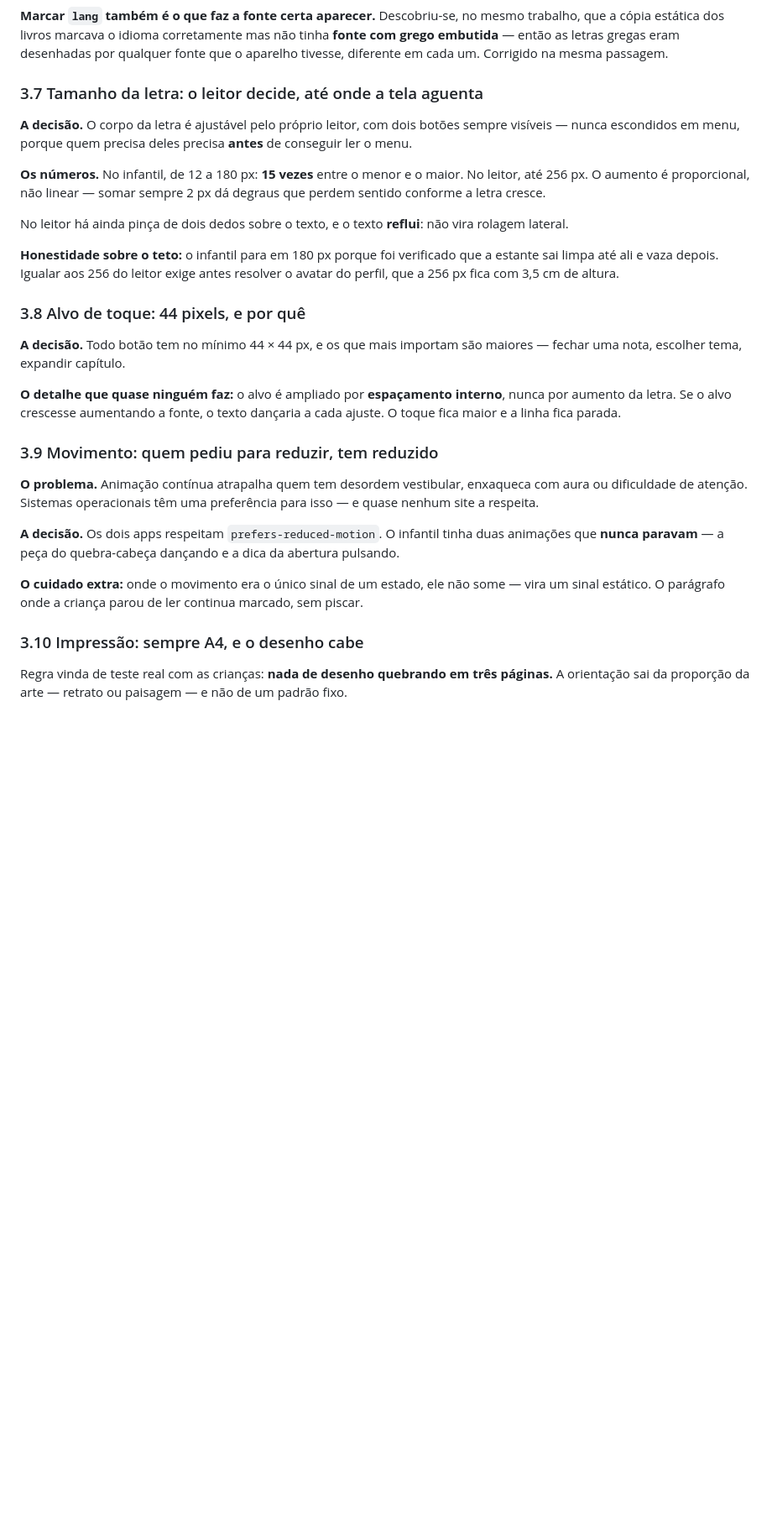
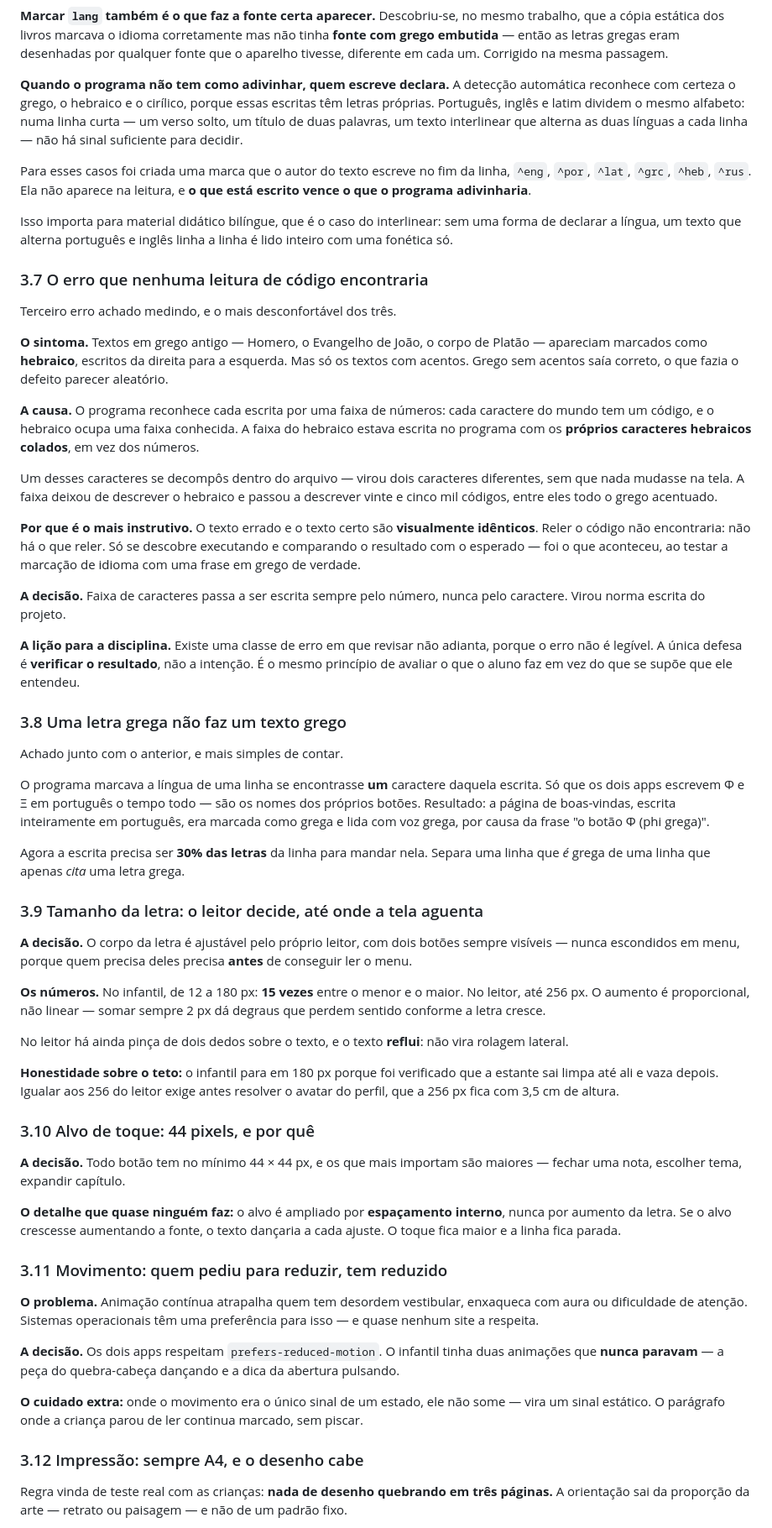
Before and after one commit to brunogreinert2/app-infantil, a Markdown page: docs/DOSSIE_LUDICO_EDUCATIVO.md, the part around one of its changes. Shown at 84% size. Rendered like a GitHub page; blank space fills up the shorter version.

```diff
--- a/docs/DOSSIE_LUDICO_EDUCATIVO.md
+++ b/docs/DOSSIE_LUDICO_EDUCATIVO.md
@@ -193,7 +201,67 @@ mas não tinha **fonte com grego embutida** — então as letras gregas eram
 desenhadas por qualquer fonte que o aparelho tivesse, diferente em cada um.
 Corrigido na mesma passagem.
 
-### 3.7 Tamanho da letra: o leitor decide, até onde a tela aguenta
+**Quando o programa não tem como adivinhar, quem escreve declara.** A detecção
+automática reconhece com certeza o grego, o hebraico e o cirílico, porque essas
+escritas têm letras próprias. Português, inglês e latim dividem o mesmo
+alfabeto: numa linha curta — um verso solto, um título de duas palavras, um
+texto interlinear que alterna as duas línguas a cada linha — não há sinal
+suficiente para decidir.
+
+Para esses casos foi criada uma marca que o autor do texto escreve no fim da
+linha, `^eng`, `^por`, `^lat`, `^grc`, `^heb`, `^rus`. Ela não aparece na
+leitura, e **o que está escrito vence o que o programa adivinharia**.
+
+Isso importa para material didático bilíngue, que é o caso do interlinear: sem
+uma forma de declarar a língua, um texto que alterna português e inglês linha a
+linha é lido inteiro com uma fonética só.
+
+### 3.7 O erro que nenhuma leitura de código encontraria
+
+Terceiro erro achado medindo, e o mais desconfortável dos três.
+
+**O sintoma.** Textos em grego antigo — Homero, o Evangelho de João, o corpo de
+Platão — apareciam marcados como **hebraico**, escritos da direita para a
+esquerda. Mas só os textos com acentos. Grego sem acentos saía correto, o que
+fazia o defeito parecer aleatório.
+
+**A causa.** O programa reconhece cada escrita por uma faixa de números: cada
+caractere do mundo tem um código, e o hebraico ocupa uma faixa conhecida. A
+faixa do hebraico estava escrita no programa com os **próprios caracteres
+hebraicos colados**, em vez dos números.
+
+Um desses caracteres se decompôs dentro do arquivo — virou dois caracteres
+diferentes, sem que nada mudasse na tela. A faixa deixou de descrever o
+hebraico e passou a descrever vinte e cinco mil códigos, entre eles todo o
+grego acentuado.
+
+**Por que é o mais instrutivo.** O texto errado e o texto certo são
+**visualmente idênticos**. Reler o código não encontraria: não há o que reler.
+Só se descobre executando e comparando o resultado com o esperado — foi o que
+aconteceu, ao testar a marcação de idioma com uma frase em grego de verdade.
+
+**A decisão.** Faixa de caracteres passa a ser escrita sempre pelo número, nunca
+pelo caractere. Virou norma escrita do projeto.
+
+**A lição para a disciplina.** Existe uma classe de erro em que revisar não
+adianta, porque o erro não é legível. A única defesa é **verificar o resultado**,
+não a intenção. É o mesmo princípio de avaliar o que o aluno faz em vez do que
+se supõe que ele entendeu.
+
+### 3.8 Uma letra grega não faz um texto grego
+
+Achado junto com o anterior, e mais simples de contar.
+
+O programa marcava a língua de uma linha se encontrasse **um** caractere daquela
+escrita. Só que os dois apps escrevem Φ e Ξ em português o tempo todo — são os
+nomes dos próprios botões. Resultado: a página de boas-vindas, escrita
+inteiramente em português, era marcada como grega e lida com voz grega, por
+causa da frase "o botão Φ (phi grega)".
+
+Agora a escrita precisa ser **30% das letras** da linha para mandar nela. Separa
+uma linha que *é* grega de uma linha que apenas *cita* uma letra grega.
+
+### 3.9 Tamanho da letra: o leitor decide, até onde a tela aguenta
 
 **A decisão.** O corpo da letra é ajustável pelo próprio leitor, com dois
 botões sempre visíveis — nunca escondidos em menu, porque quem precisa deles
@@ -210,7 +278,7 @@ não vira rolagem lateral.
 que a estante sai limpa até ali e vaza depois. Igualar aos 256 do leitor exige
 antes resolver o avatar do perfil, que a 256 px fica com 3,5 cm de altura.
 
-### 3.8 Alvo de toque: 44 pixels, e por quê
+### 3.10 Alvo de toque: 44 pixels, e por quê
 
 **A decisão.** Todo botão tem no mínimo 44 × 44 px, e os que mais importam
 são maiores — fechar uma nota, escolher tema, expandir capítulo.
@@ -219,7 +287,7 @@ são maiores — fechar uma nota, escolher tema, expandir capítulo.
 interno**, nunca por aumento da letra. Se o alvo crescesse aumentando a fonte,
 o texto dançaria a cada ajuste. O toque fica maior e a linha fica parada.
 
-### 3.9 Movimento: quem pediu para reduzir, tem reduzido
+### 3.11 Movimento: quem pediu para reduzir, tem reduzido
 
 **O problema.** Animação contínua atrapalha quem tem desordem vestibular,
 enxaqueca com aura ou dificuldade de atenção. Sistemas operacionais têm uma
@@ -233,7 +301,7 @@ e a dica da abertura pulsando.
 some — vira um sinal estático. O parágrafo onde a criança parou de ler
 continua marcado, sem piscar.
 
-### 3.10 Impressão: sempre A4, e o desenho cabe
+### 3.12 Impressão: sempre A4, e o desenho cabe
 
 Regra vinda de teste real com as crianças: **nada de desenho quebrando em três
 páginas.** A orientação sai da proporção da arte — retrato ou paisagem — e não
```
Also changed, not shown: other parts of docs/DOSSIE_LUDICO_EDUCATIVO.md (+52 -9 lines).
